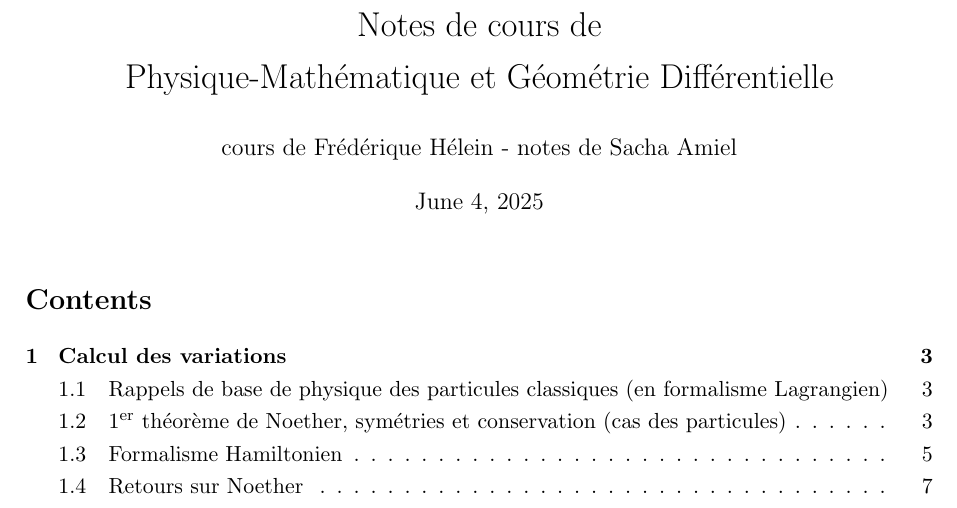
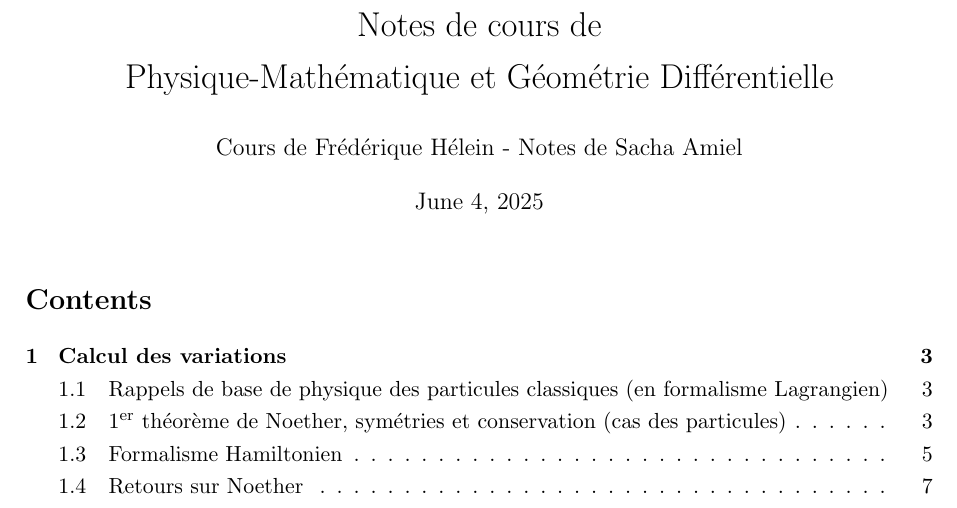
Before and after one commit to SachaAmiel/GeoDiff-PhyMath, a LaTeX document (Lecture_Notes.tex): part of page 1 of 47, cut so that both start at the same text. Compiled offline with pdfLaTeX.

Commit message:
Quelques modifs (en vrai, j'sais même pas trop quoi), mais derrière, je fais du netoyage, et je termine ce projet

```diff
--- a/Lecture_Notes.tex
+++ b/Lecture_Notes.tex
@@ -23,7 +23,7 @@
 
 \begin{document}
 \title{Notes de cours de\\Physique-Mathématique et Géométrie Différentielle}
-\author{cours de Frédérique Hélein - notes de Sacha Amiel}
+\author{Cours de Frédérique Hélein - Notes de Sacha Amiel}
 \maketitle
 \tableofcontents
 \newpage
```
Also changed, not shown: Lecture_Notes.pdf, 1 other file.
